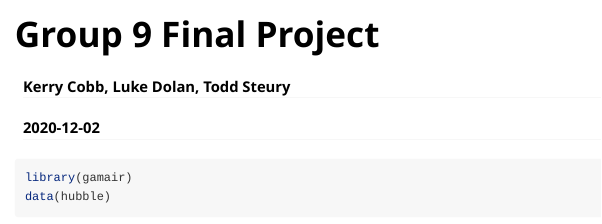
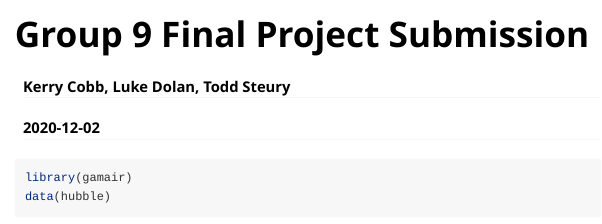
Before and after one commit to AU-R-Programming/FinalProject_Group9, an R Markdown document (vignettes/documentation.Rmd): the page in a window 1100 px wide, from its top. Rendered offline with R 4.5, knitr and Pandoc, with nearby package versions; some code elsewhere in the file could not run offline.

Commit message:
Made changes to the Vignettes heading

```diff
--- a/vignettes/documentation.Rmd
+++ b/vignettes/documentation.Rmd
@@ -1,5 +1,5 @@
 ---
-title: "Group 9 Final Project"
+title: "Group 9 Final Project Submission"
 author: "Kerry Cobb, Luke Dolan, Todd Steury"
 date: "`r Sys.Date()`"
 output: rmarkdown::html_vignette
```
